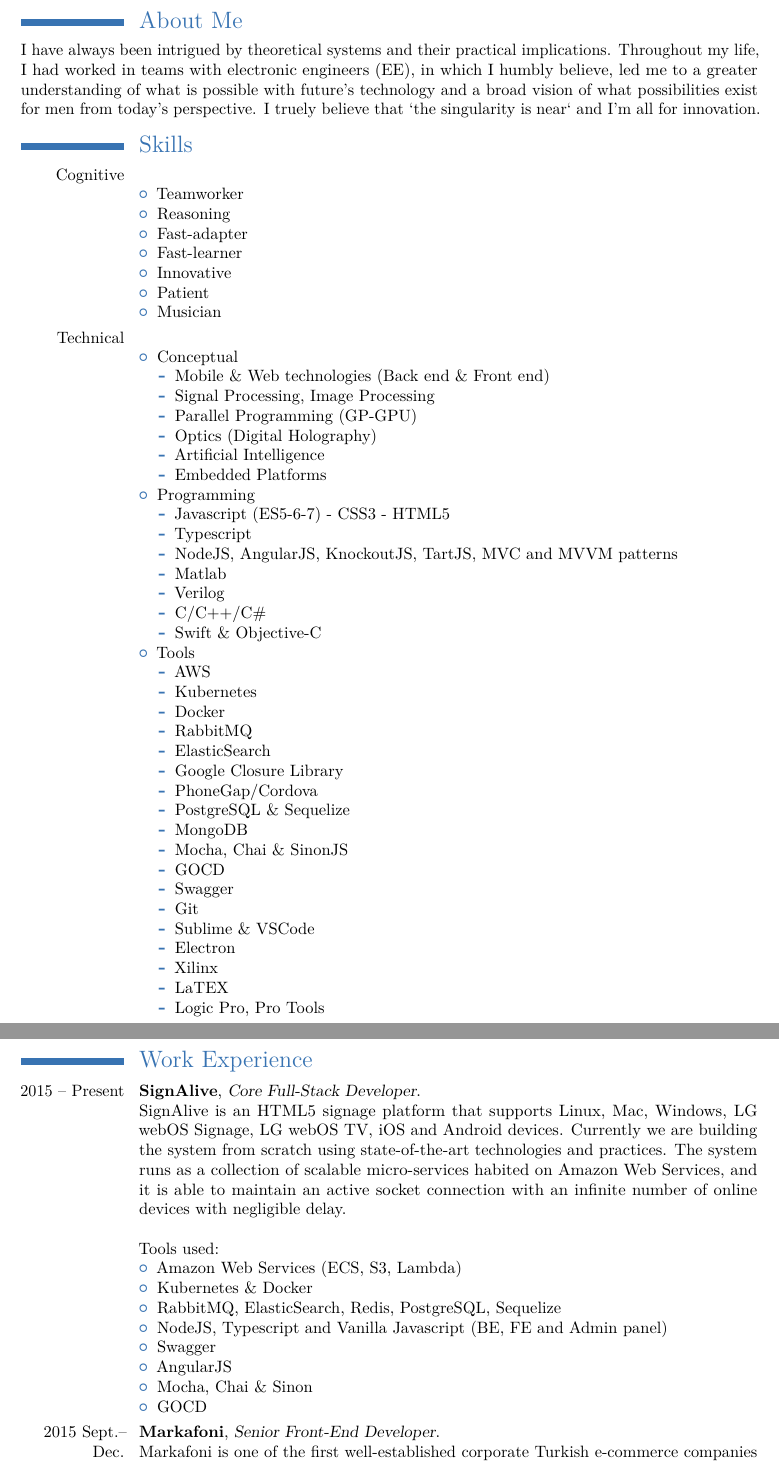
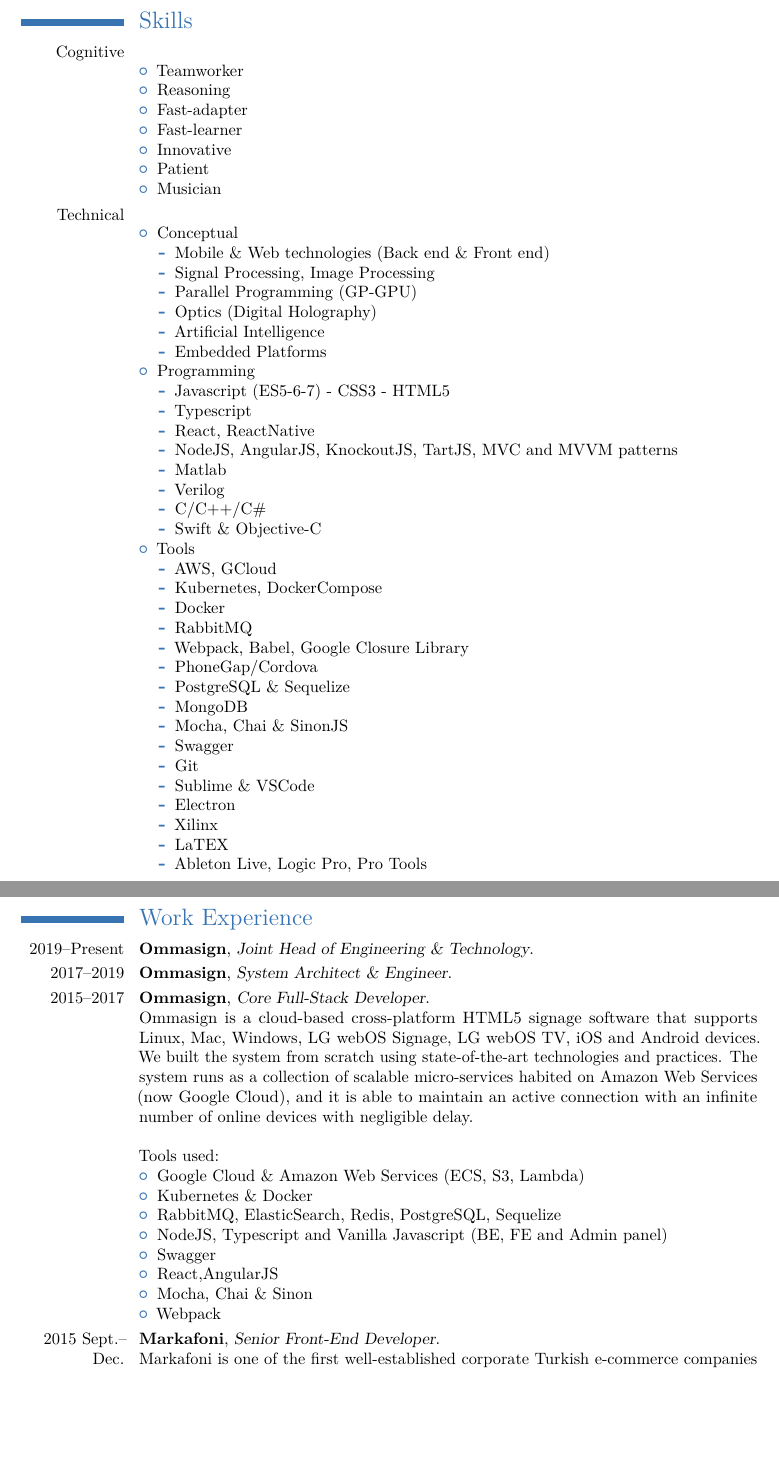
Before and after one commit to b4ti1c/CV, a LaTeX CV (latex/cv.tex): two parts of pages 2 and 3 of 6, joined at a grey line, cut at the place of the change, the shorter picture padded with empty space. Compiled offline with pdfLaTeX.

Commit message:
:arrow_up: Reflect brandname change and update promotions

```diff
--- a/latex/cv.tex
+++ b/latex/cv.tex
@@ -13,7 +13,6 @@
 
 \title{Curriculum Vitae}
 
-\photo[70pt][0.4pt]{pictures/hazar}
 
 \begin{document}
 \makecvtitle
@@ -61,10 +60,6 @@
 \cventry{2006--2011}{Bachelor of Science}{Sabanci University}{2/3 Scholarship}{\textit{GPA -- 3.26}}{Computer Science \& Engineering}
 
 \newpage
-
-\section{About Me}
-I have always been intrigued by theoretical systems and their practical implications. Throughout my life, I had worked in teams with electronic engineers (EE), in which I humbly believe, led me to a greater understanding of what is possible with future's technology and a broad vision of what possibilities exist for men from today's perspective. I truely believe that `the singularity is near` and I'm all for innovation.
-
 
 \section{Skills}
 
@@ -94,6 +89,7 @@
 \begin{itemize}
 \item Javascript (ES5-6-7) - CSS3 - HTML5
 \item Typescript
+\item React, ReactNative
 \item NodeJS, AngularJS, KnockoutJS, TartJS, MVC and MVVM patterns
 \item Matlab
 \item Verilog
@@ -102,24 +98,22 @@
 \end{itemize}
 \item Tools
 \begin{itemize}
-\item AWS
-\item Kubernetes
+\item AWS, GCloud
+\item Kubernetes, DockerCompose
 \item Docker
 \item RabbitMQ
-\item ElasticSearch
-\item Google Closure Library
+\item Webpack, Babel, Google Closure Library
 \item PhoneGap/Cordova
 \item PostgreSQL \& Sequelize
 \item MongoDB
 \item Mocha, Chai \& SinonJS
-\item GOCD
 \item Swagger
 \item Git
 \item Sublime \& VSCode
 \item Electron
 \item Xilinx
 \item LaTEX
-\item Logic Pro, Pro Tools
+\item Ableton Live, Logic Pro, Pro Tools
 \end{itemize}
 \end{itemize}
 }
@@ -128,18 +122,20 @@
 
 \section{Work Experience}
 
-\cventry{2015 -- Present}{SignAlive}{Core Full-Stack Developer}{}{}{SignAlive is an HTML5 signage platform that supports Linux, Mac, Windows, LG webOS Signage, LG webOS TV, iOS and Android devices. Currently we are building the system from scratch using state-of-the-art technologies and practices. The system runs as a collection of scalable micro-services habited on Amazon Web Services, and it is able to maintain an active socket connection with an infinite number of online devices with negligible delay.
+\cventry{2019--Present}{Ommasign}{Joint Head of Engineering \& Technology}{}{}{}
+\cventry{2017--2019}{Ommasign}{System Architect \& Engineer}{}{}{}
+\cventry{2015--2017}{Ommasign}{Core Full-Stack Developer}{}{}{Ommasign is a cloud-based cross-platform HTML5 signage software that supports Linux, Mac, Windows, LG webOS Signage, LG webOS TV, iOS and Android devices. We built the system from scratch using state-of-the-art technologies and practices. The system runs as a collection of scalable micro-services habited on Amazon Web Services (now Google Cloud), and it is able to maintain an active connection with an infinite number of online devices with negligible delay.
 \newline{}\newline{}
 Tools used:
 \begin{itemize}
-\item Amazon Web Services (ECS, S3, Lambda)
+\item Google Cloud \& Amazon Web Services (ECS, S3, Lambda)
 \item Kubernetes \& Docker
 \item RabbitMQ, ElasticSearch, Redis, PostgreSQL, Sequelize
 \item NodeJS, Typescript and Vanilla Javascript (BE, FE and Admin panel)
 \item Swagger
-\item AngularJS
+\item React,AngularJS
 \item Mocha, Chai \& Sinon
-\item GOCD
+\item Webpack
 \end{itemize}}
 
 \cventry{2015 Sept.-- Dec.}{Markafoni}{Senior Front-End Developer}{}{}{Markafoni is one of the first well-established corporate Turkish e-commerce companies that employs more than five hundred personnels. Mainly focused on clothing and cosmetics, Markafoni sells high-quality products of lots of well-known brands at great discounts. Markafoni reaches its users through a desktop website, a mobile website and native iOS \& Android apps. I am currently working in the Front-End development team which is responsible for the maintenance and development of the desktop and the mobile websites. You can check out the company in \href{http://www.markafoni.com}{\textcolor{blue}{http://www.markafoni.com}}
```
Also changed, not shown: latex/cv.pdf, latex/cv.tex (6 more changed lines).
